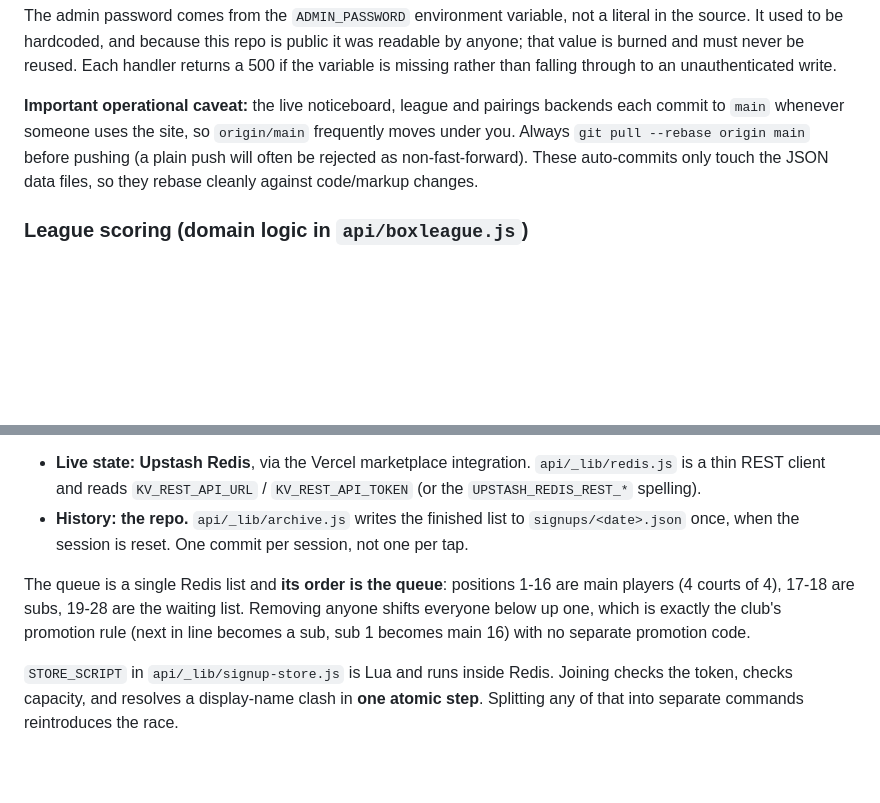
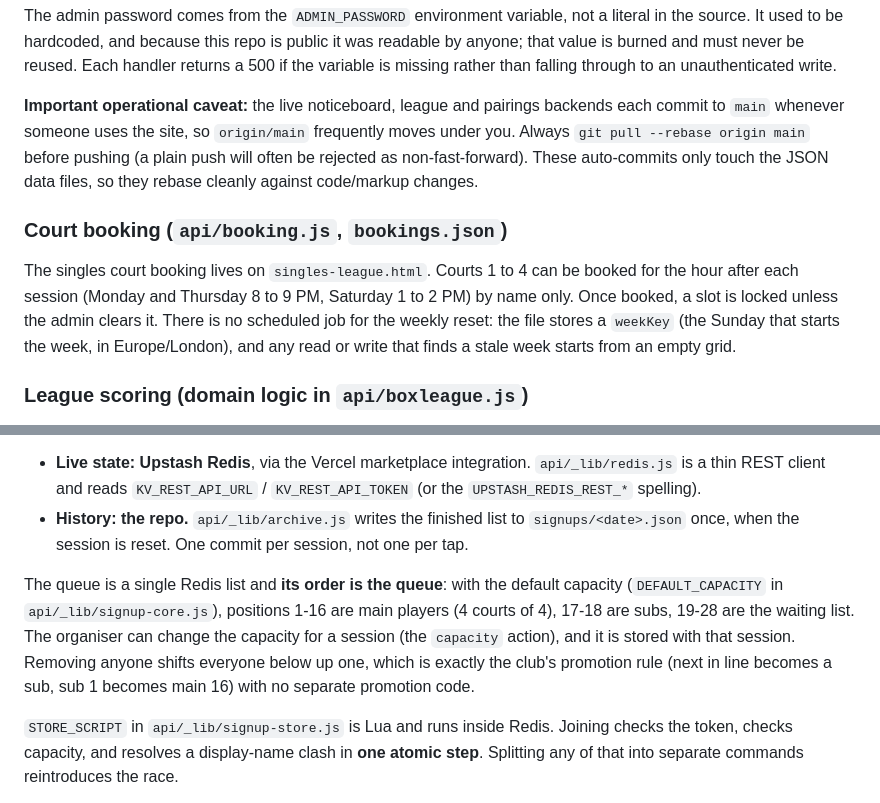
Before and after one commit to Edrits/Fletcher-Moss-Tennis, a Markdown page: CLAUDE.md, 2 parts joined by grey strips. Drawn GitHub-style; blank space fills up the shorter version.

```diff
--- a/CLAUDE.md
+++ b/CLAUDE.md
@@ -32,6 +32,10 @@ The admin password comes from the `ADMIN_PASSWORD` environment variable, not a l
 
 **Important operational caveat:** the live noticeboard, league and pairings backends each commit to `main` whenever someone uses the site, so `origin/main` frequently moves under you. Always `git pull --rebase origin main` before pushing (a plain push will often be rejected as non-fast-forward). These auto-commits only touch the JSON data files, so they rebase cleanly against code/markup changes.
 
+### Court booking (`api/booking.js`, `bookings.json`)
+
+The singles court booking lives on `singles-league.html`. Courts 1 to 4 can be booked for the hour after each session (Monday and Thursday 8 to 9 PM, Saturday 1 to 2 PM) by name only. Once booked, a slot is locked unless the admin clears it. There is no scheduled job for the weekly reset: the file stores a `weekKey` (the Sunday that starts the week, in Europe/London), and any read or write that finds a stale week starts from an empty grid.
+
 ### League scoring (domain logic in `api/boxleague.js`)
 
 `recalculateBox()` is the single source of truth for standings, re-run server-side after every change. Matches store `winner` and an optional `noShow` (there is no game-score field — scores were removed). Players self-report results including walkovers; only roster edits and match deletion require the admin password. Leagues hold any number of players (blank admin rows are dropped).
@@ -43,7 +47,7 @@ The admin password comes from the `ADMIN_PASSWORD` environment variable, not a l
 - **Live state: Upstash Redis**, via the Vercel marketplace integration. `api/_lib/redis.js` is a thin REST client and reads `KV_REST_API_URL` / `KV_REST_API_TOKEN` (or the `UPSTASH_REDIS_REST_*` spelling).
 - **History: the repo.** `api/_lib/archive.js` writes the finished list to `signups/<date>.json` once, when the session is reset. One commit per session, not one per tap.
 
-The queue is a single Redis list and **its order is the queue**: positions 1-16 are main players (4 courts of 4), 17-18 are subs, 19-28 are the waiting list. Removing anyone shifts everyone below up one, which is exactly the club's promotion rule (next in line becomes a sub, sub 1 becomes main 16) with no separate promotion code.
+The queue is a single Redis list and **its order is the queue**: with the default capacity (`DEFAULT_CAPACITY` in `api/_lib/signup-core.js`), positions 1-16 are main players (4 courts of 4), 17-18 are subs, 19-28 are the waiting list. The organiser can change the capacity for a session (the `capacity` action), and it is stored with that session. Removing anyone shifts everyone below up one, which is exactly the club's promotion rule (next in line becomes a sub, sub 1 becomes main 16) with no separate promotion code.
 
 `STORE_SCRIPT` in `api/_lib/signup-store.js` is Lua and runs inside Redis. Joining checks the token, checks capacity, and resolves a display-name clash in **one atomic step**. Splitting any of that into separate commands reintroduces the race.
 
```
Also changed, not shown: other parts of CLAUDE.md (+20 -4 lines).
